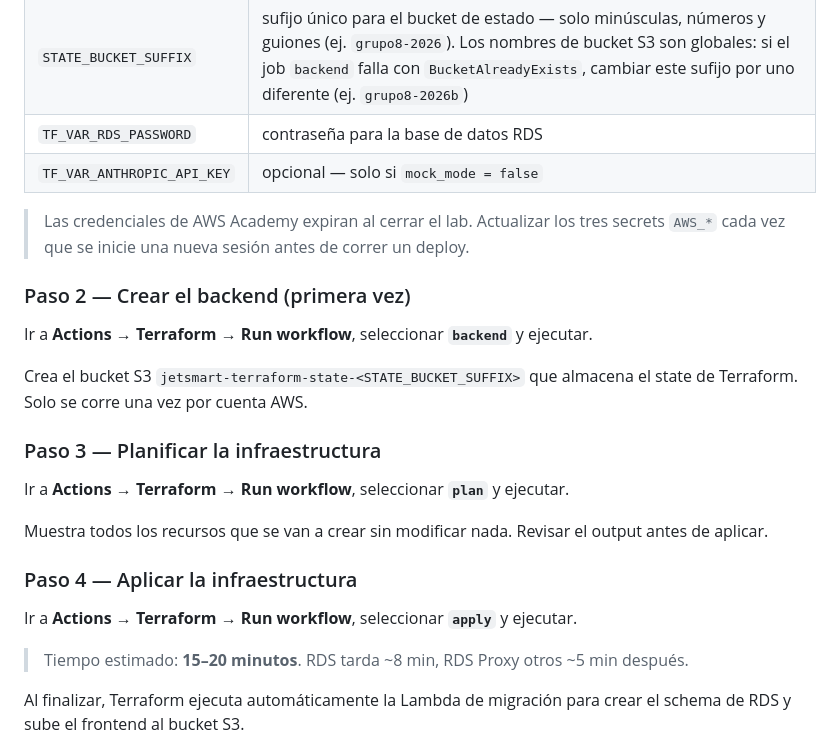
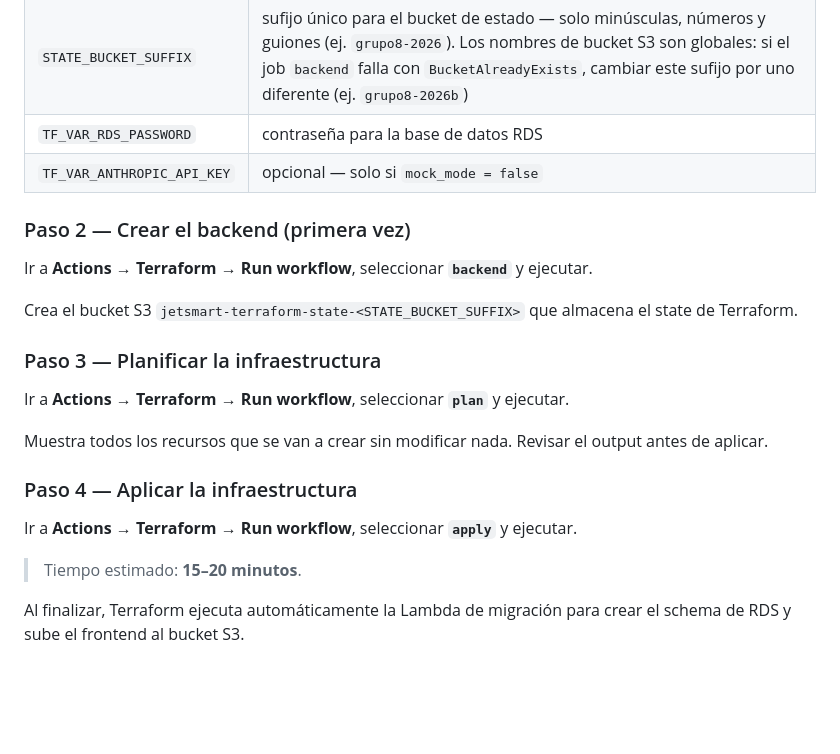
Before and after one commit to gmoscacofino/jetsmart, a Markdown page: README.md, the part around one of its changes. Drawn GitHub-style; blank space fills up the shorter version.

```diff
--- a/README.md
+++ b/README.md
@@ -77,13 +60,11 @@ Copiar solo lo que está **después del `=`** de cada línea.
 | `TF_VAR_RDS_PASSWORD` | contraseña para la base de datos RDS |
 | `TF_VAR_ANTHROPIC_API_KEY` | opcional — solo si `mock_mode = false` |
 
-> Las credenciales de AWS Academy expiran al cerrar el lab. Actualizar los tres secrets `AWS_*` cada vez que se inicie una nueva sesión antes de correr un deploy.
-
 ### Paso 2 — Crear el backend (primera vez)
 
 Ir a **Actions → Terraform → Run workflow**, seleccionar **`backend`** y ejecutar.
 
-Crea el bucket S3 `jetsmart-terraform-state-<STATE_BUCKET_SUFFIX>` que almacena el state de Terraform. Solo se corre una vez por cuenta AWS.
+Crea el bucket S3 `jetsmart-terraform-state-<STATE_BUCKET_SUFFIX>` que almacena el state de Terraform.
 
 ### Paso 3 — Planificar la infraestructura
 
@@ -95,7 +76,7 @@ Muestra todos los recursos que se van a crear sin modificar nada. Revisar el out
 
 Ir a **Actions → Terraform → Run workflow**, seleccionar **`apply`** y ejecutar.
 
-> Tiempo estimado: **15–20 minutos**. RDS tarda ~8 min, RDS Proxy otros ~5 min después.
+> Tiempo estimado: **15–20 minutos**.
 
 Al finalizar, Terraform ejecuta automáticamente la Lambda de migración para crear el schema de RDS y sube el frontend al bucket S3.
 
```
Also changed, not shown: other parts of README.md (+2 -34 lines).
